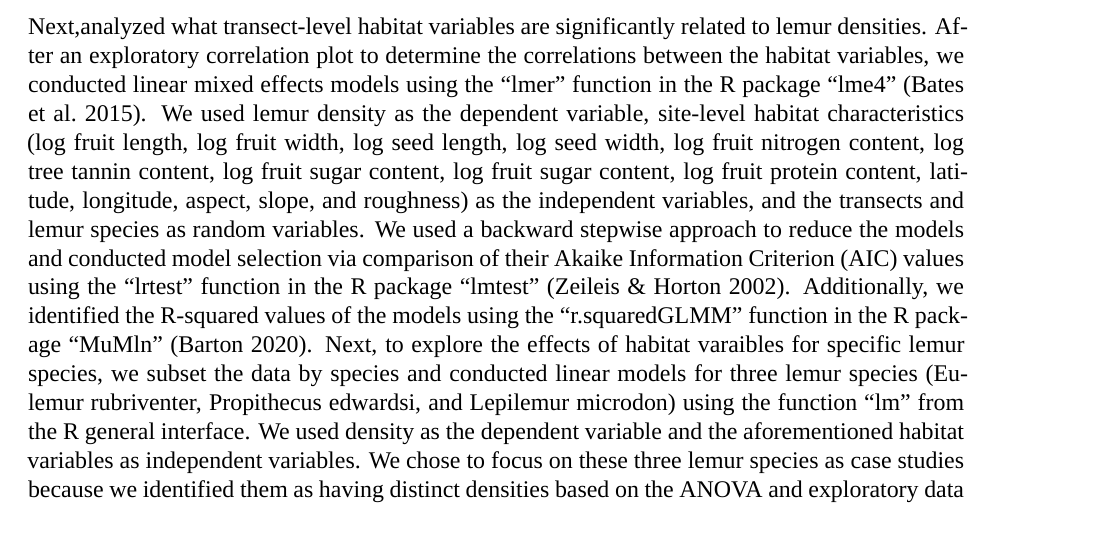
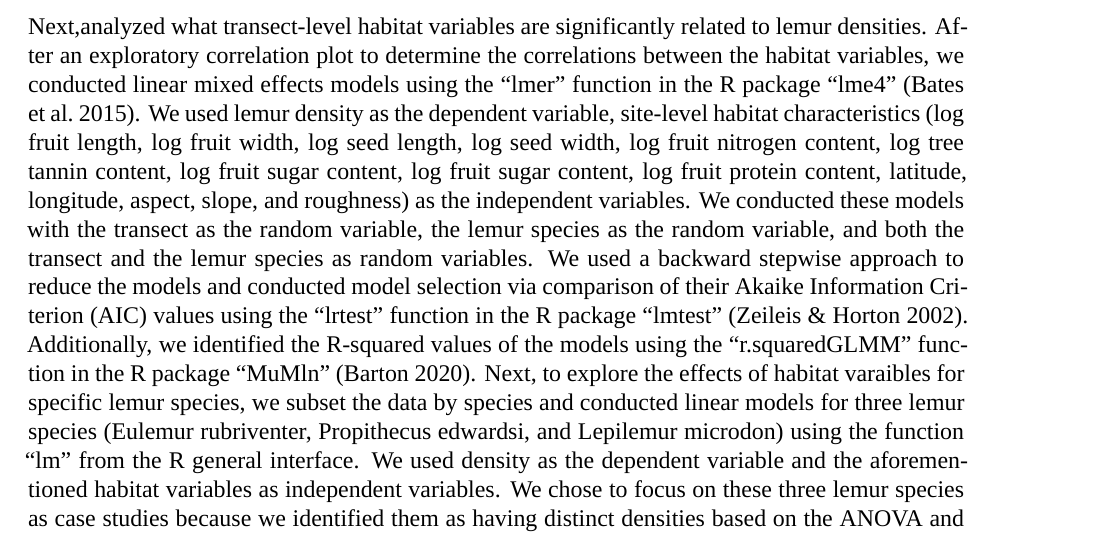
Before and after one commit to ag522/LemurProject_DeSisto_Gonzalez_Horn, an R Markdown document (project_draft.Rmd): part of page 14 of 97, cut so that both start at the same text. Rendered offline with R 4.5, knitr and Pandoc, then LaTeX, with nearby package versions; some code elsewhere in the file could not run offline; a font, style sheet, LaTeX package, included part or bibliography that could not be used is replaced or left out.

Commit message:
edit linear model methods

```diff
--- a/project_draft.Rmd
+++ b/project_draft.Rmd
@@ -162,7 +161,7 @@ density_aov_plot2 <- ggplot(data = trait_data2, aes(x = reorder(Species, Predict
 >>>>>>> 82a58ecfeb4a4ed275c40ab5a8bfb29d48be0242
 ## Question 2: What variables are related to differences in lemur densities?
 
-Next,analyzed what transect-level habitat variables are significantly related to lemur densities. After an exploratory correlation plot to determine the correlations between the habitat variables, we conducted linear mixed effects models using the "lmer" function in the R package "lme4" (Bates et al. 2015). We used lemur density as the dependent variable, site-level habitat characteristics (log fruit length, log fruit width, log seed length, log seed width, log fruit nitrogen content, log tree tannin content, log fruit sugar content, log fruit sugar content, log fruit protein content, latitude, longitude, aspect, slope, and roughness) as the independent variables, and the transects and lemur species as random variables. We used a backward stepwise approach to reduce the models and conducted model selection via comparison of their Akaike Information Criterion (AIC) values using the "lrtest" function in the R package "lmtest" (Zeileis & Horton 2002). Additionally, we identified the R-squared values of the models using the "r.squaredGLMM" function in the R package "MuMln" (Barton 2020). Next, to explore the effects of habitat varaibles for specific lemur species, we subset the data by species and conducted linear models for three lemur species (Eulemur rubriventer, Propithecus edwardsi, and Lepilemur microdon) using the function "lm" from the R general interface. We used density as the dependent variable and the aforementioned habitat variables as independent variables. We chose to focus on these three lemur species as case studies because we identified them as having distinct densities based on the ANOVA and exploratory data analysis.
+Next,analyzed what transect-level habitat variables are significantly related to lemur densities. After an exploratory correlation plot to determine the correlations between the habitat variables, we conducted linear mixed effects models using the "lmer" function in the R package "lme4" (Bates et al. 2015). We used lemur density as the dependent variable, site-level habitat characteristics (log fruit length, log fruit width, log seed length, log seed width, log fruit nitrogen content, log tree tannin content, log fruit sugar content, log fruit sugar content, log fruit protein content, latitude, longitude, aspect, slope, and roughness) as the independent variables. We conducted these models with the transect as the random variable, the lemur species as the random variable, and both the transect and the lemur species as random variables. We used a backward stepwise approach to reduce the models and conducted model selection via comparison of their Akaike Information Criterion (AIC) values using the "lrtest" function in the R package "lmtest" (Zeileis & Horton 2002). Additionally, we identified the R-squared values of the models using the "r.squaredGLMM" function in the R package "MuMln" (Barton 2020). Next, to explore the effects of habitat varaibles for specific lemur species, we subset the data by species and conducted linear models for three lemur species (Eulemur rubriventer, Propithecus edwardsi, and Lepilemur microdon) using the function "lm" from the R general interface. We used density as the dependent variable and the aforementioned habitat variables as independent variables. We chose to focus on these three lemur species as case studies because we identified them as having distinct densities based on the ANOVA and exploratory data analysis.
 
 
 
```
Also changed, not shown: project_draft.Rmd (3 more changed lines).
